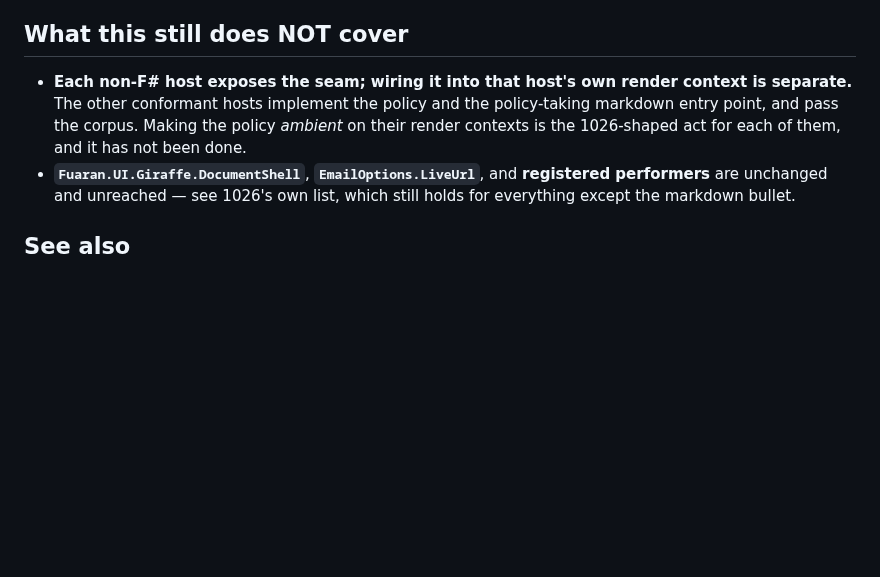
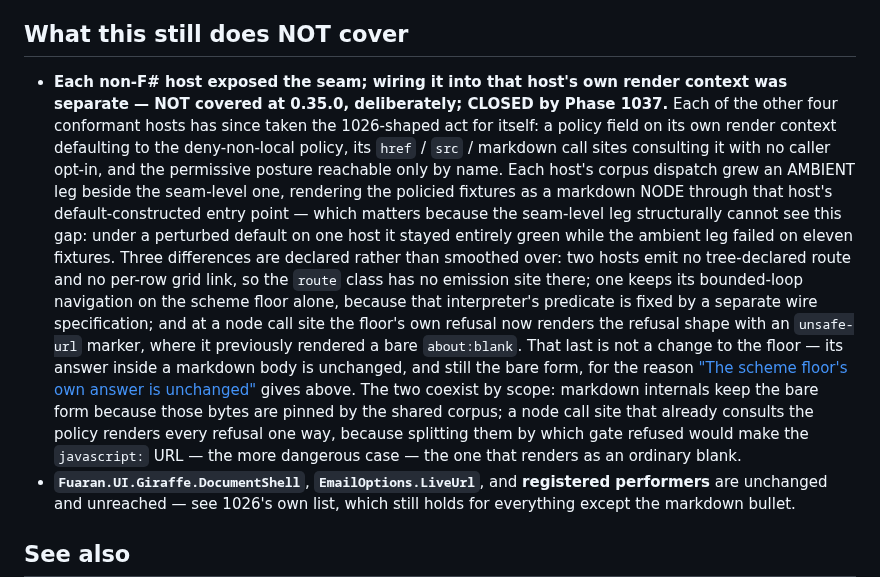
Before and after one commit to fuaran-ui/fuaran-dotnet, a Markdown page: docs/migrations/1032-markdown-egress.md, the part around the change. GitHub-like rendering; blank space fills up the shorter version.

Commit message:
docs(migrations): Phase 1037 closes 1032's host-ambience limit
1032 disclosed the not-yet-ambient gap in three named places, on the reasoning
that an ambient guarantee announced without naming where it stops being ambient
is itself a disclosure failure. The same symmetry applies to the closure, so this
retires the claim where it was made rather than only in the escape-hatch
inventory.

All four other conformant hosts have taken the 1026-shaped act for themselves: a
policy field on each render context defaulting to deny-non-local, call sites
consulting it with no caller opt-in, permissive reachable only by name, and an
AMBIENT corpus leg beside the seam-level one. That leg is the part worth having —
the seam-level assertion structurally cannot see this gap, and under a perturbed
default on one host it stayed entirely green while the ambient leg failed on
eleven fixtures.

Three host differences are declared rather than smoothed over: two hosts emit no
tree-declared route and no per-row grid link, so the route class has no emission
site there; one keeps its bounded-loop navigation on the scheme floor alone,
because that interpreter's predicate is fixed by a separate wire specification;
and at a node call site the floor's own refusal now renders the refusal shape
with an unsafe-url marker.

That last does NOT contradict "The scheme floor's own answer is unchanged" above,
and the bullet now says so explicitly with a link: the two coexist by scope.
Markdown internals keep the bare about:blank because those bytes are pinned by
the shared corpus; a node call site that already consults the policy renders
every refusal one way, since splitting them by which gate refused would make the
javascript: URL — the more dangerous case — the one that renders as an ordinary
blank.

Documentation only. No shipped bytes move in this package, so no version bump:
STABILITY.md records this package's own contract changes and 1037 changes none
of them.

Co-Authored-By: Claude Fable 5 <noreply@anthropic.com>

```diff
--- a/docs/migrations/1032-markdown-egress.md
+++ b/docs/migrations/1032-markdown-egress.md
@@ -133,10 +133,26 @@ fails the `denyNonLocal` ones.
 
 ## What this still does NOT cover
 
-- **Each non-F# host exposes the seam; wiring it into that host's own render context is separate.**
-  The other conformant hosts implement the policy and the policy-taking markdown entry point, and
-  pass the corpus. Making the policy *ambient* on their render contexts is the 1026-shaped act for
-  each of them, and it has not been done.
+- **Each non-F# host exposed the seam; wiring it into that host's own render context was separate —
+  NOT covered at 0.35.0, deliberately; CLOSED by Phase 1037.** Each of the other four conformant
+  hosts has since taken the 1026-shaped act for itself: a policy field on its own render context
+  defaulting to the deny-non-local policy, its `href` / `src` / markdown call sites consulting it
+  with no caller opt-in, and the permissive posture reachable only by name. Each host's corpus
+  dispatch grew an AMBIENT leg beside the seam-level one, rendering the policied fixtures as a
+  markdown NODE through that host's default-constructed entry point — which matters because the
+  seam-level leg structurally cannot see this gap: under a perturbed default on one host it stayed
+  entirely green while the ambient leg failed on eleven fixtures. Three differences are declared
+  rather than smoothed over: two hosts emit no tree-declared route and no per-row grid link, so the
+  `route` class has no emission site there; one keeps its bounded-loop navigation on the scheme
+  floor alone, because that interpreter's predicate is fixed by a separate wire specification; and
+  at a node call site the floor's own refusal now renders the refusal shape with an `unsafe-url`
+  marker, where it previously rendered a bare `about:blank`. That last is not a change to the floor
+  — its answer inside a markdown body is unchanged, and still the bare form, for the reason
+  ["The scheme floor's own answer is unchanged"](#the-scheme-floors-own-answer-is-unchanged) gives
+  above. The two coexist by scope: markdown internals keep the bare form because those bytes are
+  pinned by the shared corpus; a node call site that already consults the policy renders every
+  refusal one way, because splitting them by which gate refused would make the `javascript:` URL —
+  the more dangerous case — the one that renders as an ordinary blank.
 - **`Fuaran.UI.Giraffe.DocumentShell`**, **`EmailOptions.LiveUrl`**, and **registered performers**
   are unchanged and unreached — see 1026's own list, which still holds for everything except the
   markdown bullet.
```
